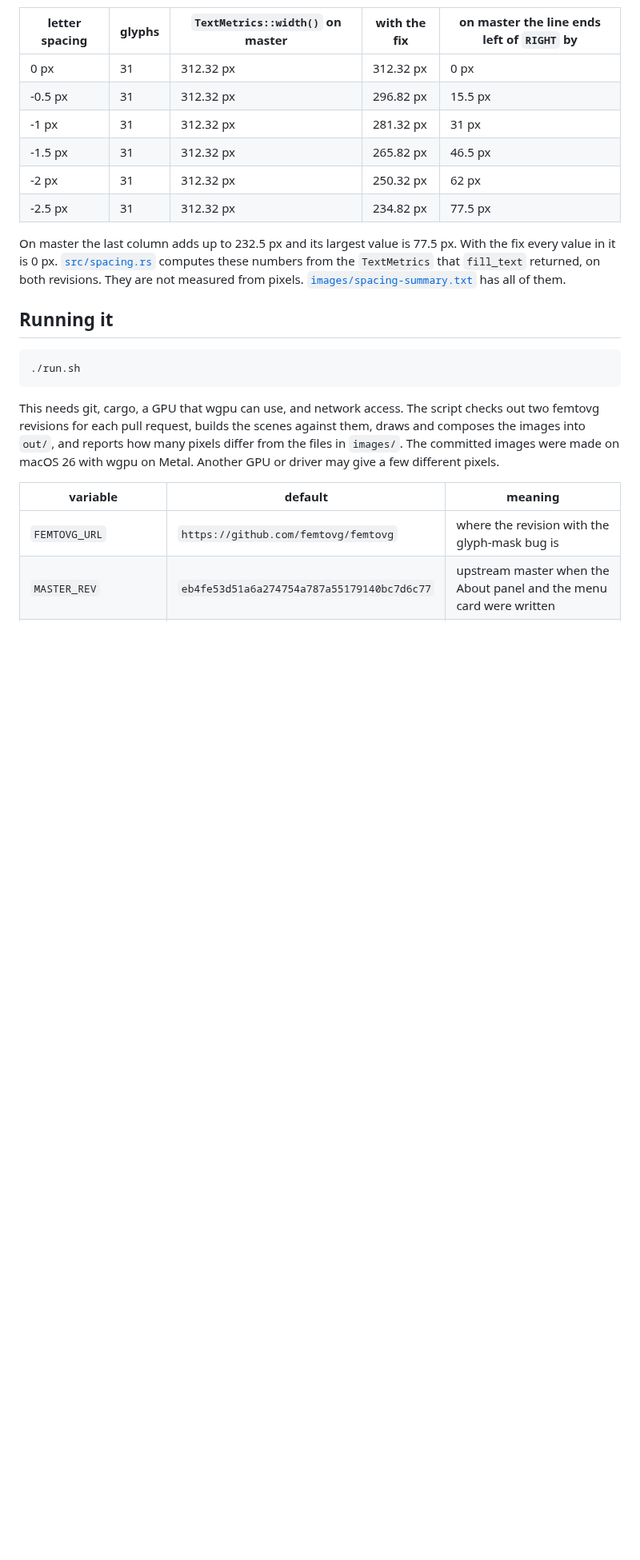
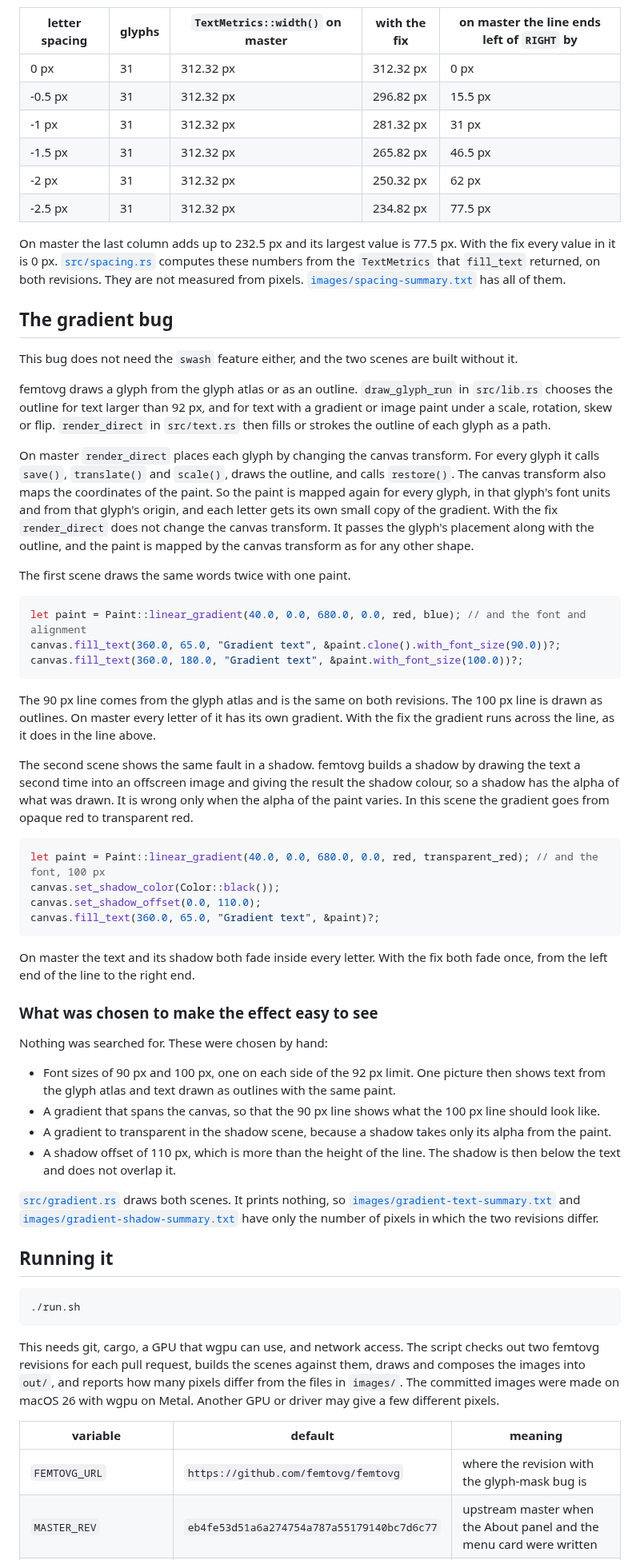
Before and after one commit to jfarmer/femtovg-negative-x-repro, a Markdown page: README.md, the part around one of its changes. Shown at 80% size. Drawn GitHub-style; blank space fills up the shorter version.

````diff
--- a/README.md
+++ b/README.md
@@ -146,6 +161,68 @@ every value in it is 0 px. [`src/spacing.rs`](src/spacing.rs) computes these num
 `TextMetrics` that `fill_text` returned, on both revisions. They are not measured from pixels.
 [`images/spacing-summary.txt`](images/spacing-summary.txt) has all of them.
 
+## The gradient bug
+
+This bug does not need the `swash` feature either, and the two scenes are built without it.
+
+femtovg draws a glyph from the glyph atlas or as an outline. `draw_glyph_run` in `src/lib.rs`
+chooses the outline for text larger than 92 px, and for text with a gradient or image paint
+under a scale, rotation, skew or flip. `render_direct` in `src/text.rs` then fills or strokes
+the outline of each glyph as a path.
+
+On master `render_direct` places each glyph by changing the canvas transform. For every glyph it
+calls `save()`, `translate()` and `scale()`, draws the outline, and calls `restore()`. The
+canvas transform also maps the coordinates of the paint. So the paint is mapped again for every
+glyph, in that glyph's font units and from that glyph's origin, and each letter gets its own
+small copy of the gradient. With the fix `render_direct` does not change the canvas transform.
+It passes the glyph's placement along with the outline, and the paint is mapped by the canvas
+transform as for any other shape.
+
+The first scene draws the same words twice with one paint.
+
+```rust
+let paint = Paint::linear_gradient(40.0, 0.0, 680.0, 0.0, red, blue); // and the font and alignment
+canvas.fill_text(360.0, 65.0, "Gradient text", &paint.clone().with_font_size(90.0))?;
+canvas.fill_text(360.0, 180.0, "Gradient text", &paint.with_font_size(100.0))?;
+```
+
+The 90 px line comes from the glyph atlas and is the same on both revisions. The 100 px line is
+drawn as outlines. On master every letter of it has its own gradient. With the fix the gradient
+runs across the line, as it does in the line above.
+
+The second scene shows the same fault in a shadow. femtovg builds a shadow by drawing the text a
+second time into an offscreen image and giving the result the shadow colour, so a shadow has
+the alpha of what was drawn. It is wrong only when the alpha of the paint varies. In this scene
+the gradient goes from opaque red to transparent red.
+
+```rust
+let paint = Paint::linear_gradient(40.0, 0.0, 680.0, 0.0, red, transparent_red); // and the font, 100 px
+canvas.set_shadow_color(Color::black());
+canvas.set_shadow_offset(0.0, 110.0);
+canvas.fill_text(360.0, 65.0, "Gradient text", &paint)?;
+```
+
+On master the text and its shadow both fade inside every letter. With the fix both fade once,
+from the left end of the line to the right end.
+
+### What was chosen to make the effect easy to see
+
+Nothing was searched for. These were chosen by hand:
+
+- Font sizes of 90 px and 100 px, one on each side of the 92 px limit. One picture then shows
+  text from the glyph atlas and text drawn as outlines with the same paint.
+- A gradient that spans the canvas, so that the 90 px line shows what the 100 px line should
+  look like.
+- A gradient to transparent in the shadow scene, because a shadow takes only its alpha from the
+  paint.
+- A shadow offset of 110 px, which is more than the height of the line. The shadow is then below
+  the text and does not overlap it.
+
+[`src/gradient.rs`](src/gradient.rs) draws both scenes. It prints nothing, so
+[`images/gradient-text-summary.txt`](images/gradient-text-summary.txt) and
+[`images/gradient-shadow-summary.txt`](images/gradient-shadow-summary.txt) have only the number
+of pixels in which the two revisions differ.
+
 ## Running it
 
 ```sh
````
Also changed, not shown: other parts of README.md (+28 -8 lines), images/gradient-shadow-fixed.png (added), images/gradient-shadow-master.png (added), images/gradient-shadow-side-by-side.png (added), images/gradient-text-fixed.png (added), images/gradient-text-master.png (added), images/gradient-text-side-by-side.png, 8 other files.
